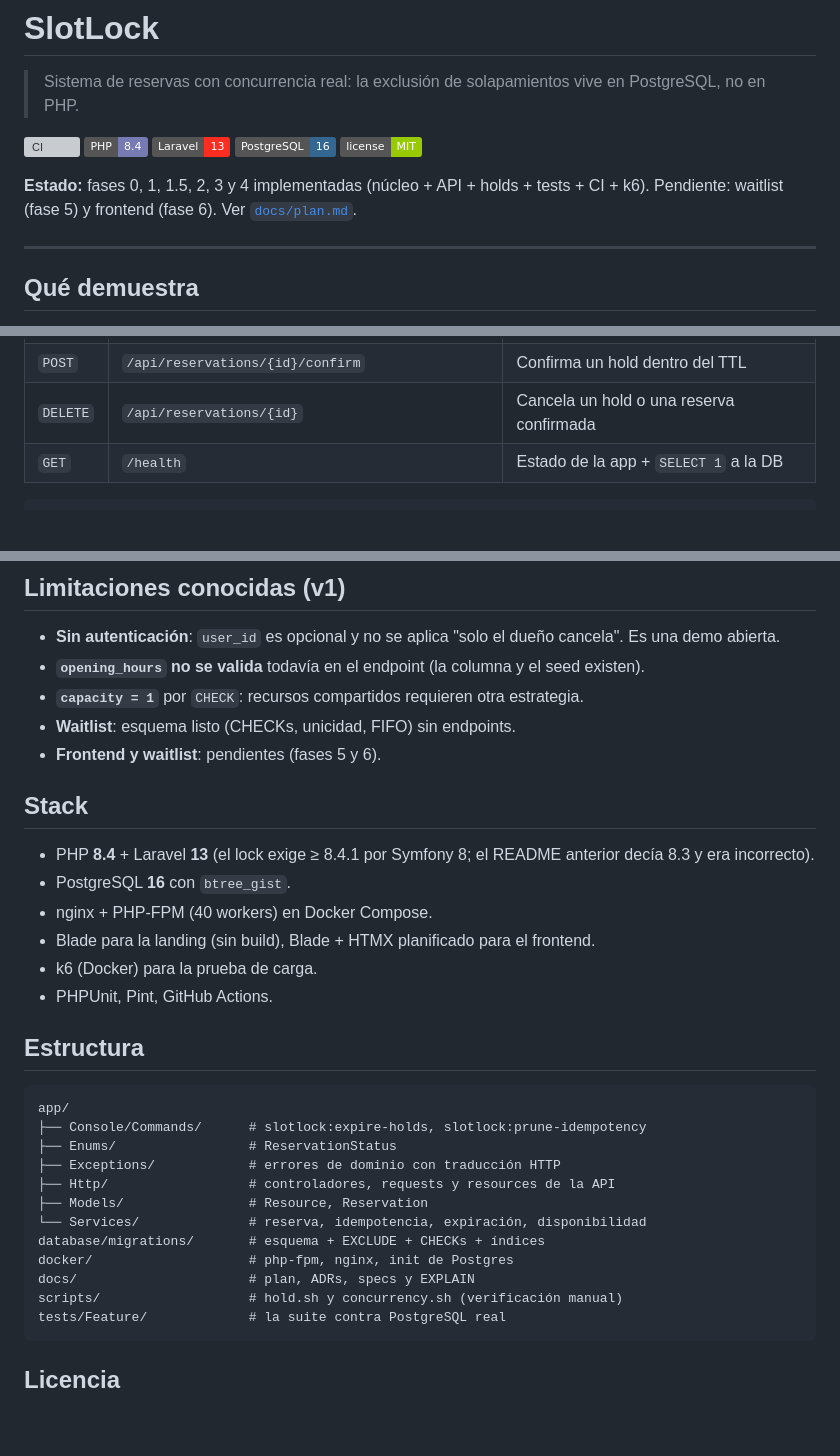
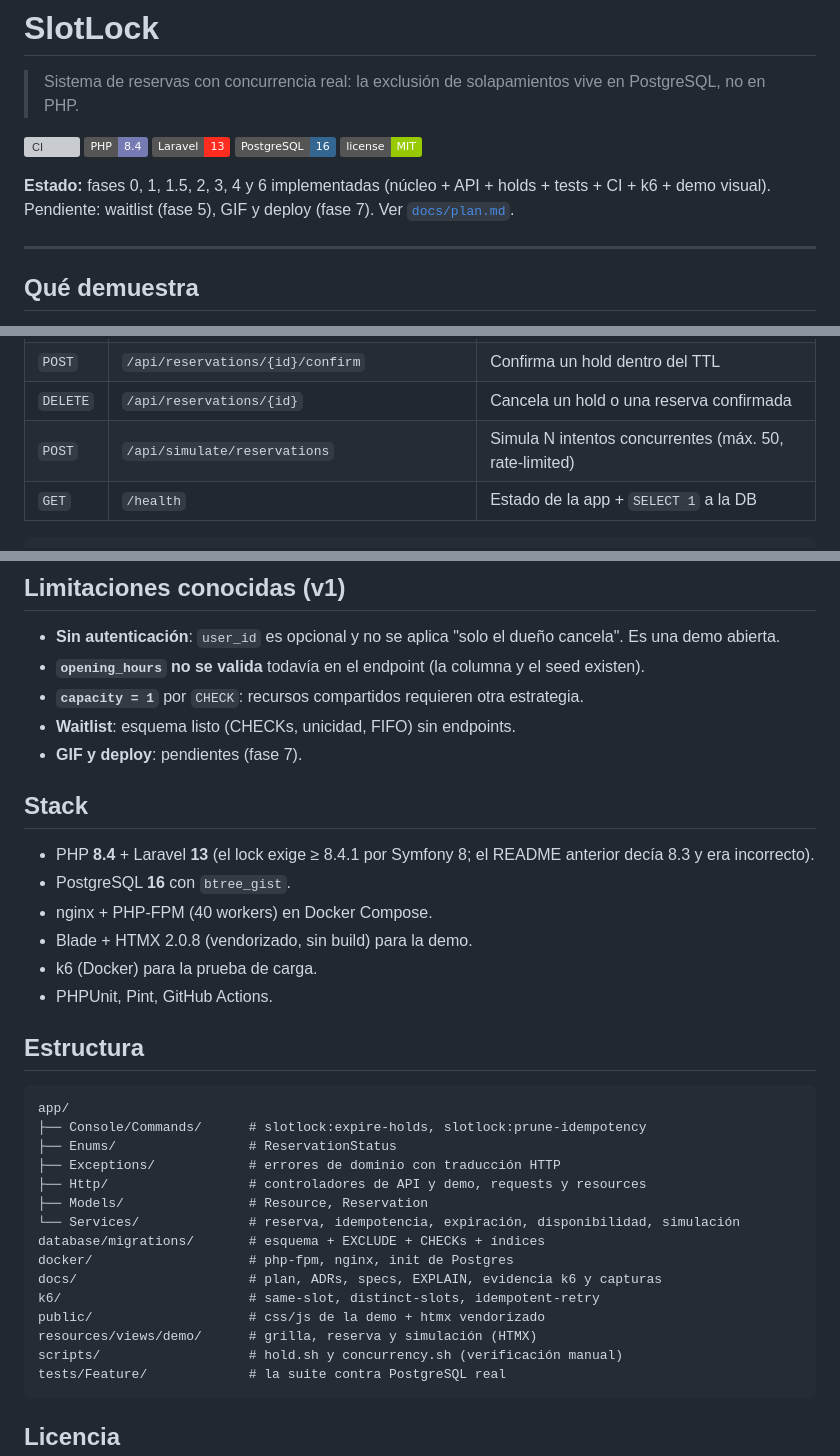
Before and after one commit to jhonemmir/SlotLock, a Markdown page: README.md, 3 parts joined by grey strips. Drawn GitHub-style; badges without logos; blank space fills up the shorter version; grey boxes are pictures that could not be loaded.

````diff
--- a/README.md
+++ b/README.md
@@ -8,8 +8,8 @@
 ![PostgreSQL 16](https://img.shields.io/badge/PostgreSQL-16-336791)
 ![License MIT](https://img.shields.io/badge/license-MIT-green)
 
-**Estado:** fases 0, 1, 1.5, 2, 3 y 4 implementadas (núcleo + API + holds + tests + CI + k6).
-Pendiente: waitlist (fase 5) y frontend (fase 6). Ver [`docs/plan.md`](docs/plan.md).
+**Estado:** fases 0, 1, 1.5, 2, 3, 4 y 6 implementadas (núcleo + API + holds + tests + CI + k6 + demo visual).
+Pendiente: waitlist (fase 5), GIF y deploy (fase 7). Ver [`docs/plan.md`](docs/plan.md).
 
 ---
 
@@ -85,6 +101,7 @@ make logs
 | `POST` | `/api/reservations` | Crea un hold. Requiere `Idempotency-Key` |
 | `POST` | `/api/reservations/{id}/confirm` | Confirma un hold dentro del TTL |
 | `DELETE` | `/api/reservations/{id}` | Cancela un hold o una reserva confirmada |
+| `POST` | `/api/simulate/reservations` | Simula N intentos concurrentes (máx. 50, rate-limited) |
 | `GET` | `/health` | Estado de la app + `SELECT 1` a la DB |
 
 ```bash
@@ -280,14 +297,14 @@ Decisiones de arquitectura:
 - **`opening_hours` no se valida** todavía en el endpoint (la columna y el seed existen).
 - **`capacity = 1`** por `CHECK`: recursos compartidos requieren otra estrategia.
 - **Waitlist**: esquema listo (CHECKs, unicidad, FIFO) sin endpoints.
-- **Frontend y waitlist**: pendientes (fases 5 y 6).
+- **GIF y deploy**: pendientes (fase 7).
 
 ## Stack
 
 - PHP **8.4** + Laravel **13** (el lock exige ≥ 8.4.1 por Symfony 8; el README anterior decía 8.3 y era incorrecto).
 - PostgreSQL **16** con `btree_gist`.
 - nginx + PHP-FPM (40 workers) en Docker Compose.
-- Blade para la landing (sin build), Blade + HTMX planificado para el frontend.
+- Blade + HTMX 2.0.8 (vendorizado, sin build) para la demo.
 - k6 (Docker) para la prueba de carga.
 - PHPUnit, Pint, GitHub Actions.
 
@@ -298,12 +315,15 @@ app/
 ├── Console/Commands/      # slotlock:expire-holds, slotlock:prune-idempotency
 ├── Enums/                 # ReservationStatus
 ├── Exceptions/            # errores de dominio con traducción HTTP
-├── Http/                  # controladores, requests y resources de la API
+├── Http/                  # controladores de API y demo, requests y resources
 ├── Models/                # Resource, Reservation
-└── Services/              # reserva, idempotencia, expiración, disponibilidad
+└── Services/              # reserva, idempotencia, expiración, disponibilidad, simulación
 database/migrations/       # esquema + EXCLUDE + CHECKs + índices
 docker/                    # php-fpm, nginx, init de Postgres
-docs/                      # plan, ADRs, specs y EXPLAIN
+docs/                      # plan, ADRs, specs, EXPLAIN, evidencia k6 y capturas
+k6/                        # same-slot, distinct-slots, idempotent-retry
+public/                    # css/js de la demo + htmx vendorizado
+resources/views/demo/      # grilla, reserva y simulación (HTMX)
 scripts/                   # hold.sh y concurrency.sh (verificación manual)
 tests/Feature/             # la suite contra PostgreSQL real
 ```
````
Also changed, not shown: other parts of README.md (+18 -2 lines), docs/plan.md (+13 -9 lines), docs/spec/dominio.md (+2 -2 lines), docs/screenshots/demo.png (added), 12 other files.
